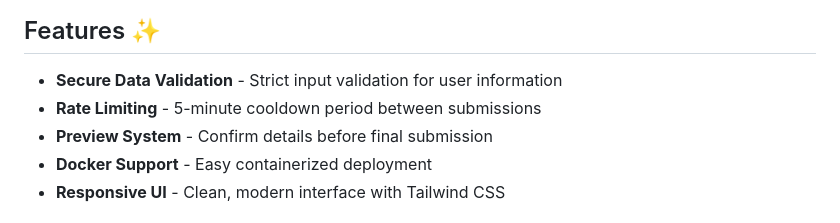
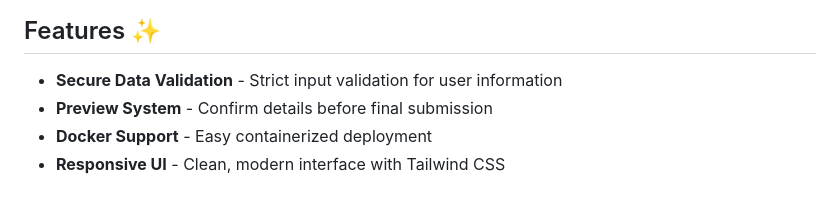
Before and after one commit to leksval/parking_card_management_app, a Markdown page: README.md, the part around the change. GitHub-like rendering.

```diff
--- a/README.md
+++ b/README.md
@@ -6,7 +6,6 @@ A modern parking permit management system with automated card generation and use
 
 ## Features ✨
 - **Secure Data Validation** - Strict input validation for user information
-- **Rate Limiting** - 5-minute cooldown period between submissions
 - **Preview System** - Confirm details before final submission
 - **Docker Support** - Easy containerized deployment
 - **Responsive UI** - Clean, modern interface with Tailwind CSS
```
